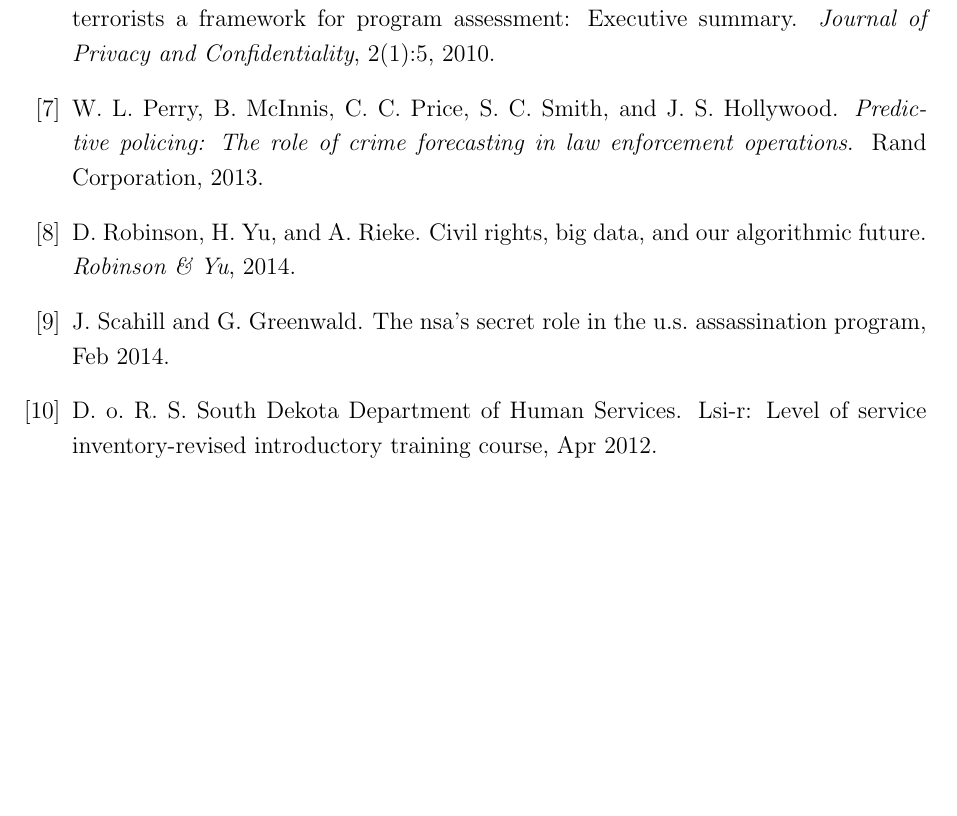
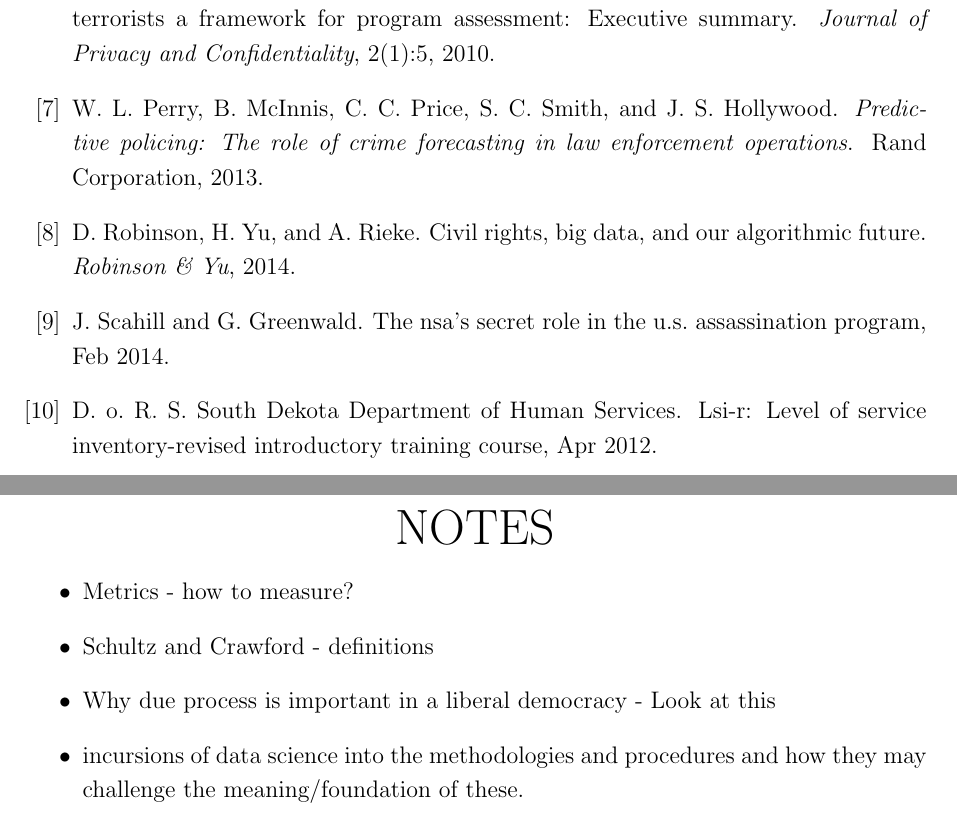
Before and after one commit to kcg295/Predictive-Policing-Paper, a LaTeX document (essay_1.tex): part of page 6 of 6 before the commit and two parts of pages 6 and 7 of 7 after it, the two joined at a grey line, cut so that both start at the same text, the shorter picture padded with empty space. Compiled offline with pdfLaTeX.

Commit message:
added some notes
Signed-off-by: Kevin Gallagher <kcg295@nyu.edu>

```diff
--- a/essay_1.tex
+++ b/essay_1.tex
@@ -206,5 +206,12 @@ In addition, this work will also attempt to obtain information about current pra
 
 
 %----------------------------------------------------------------------------------------
-
+\newpage
+\center{\huge{NOTES}}
+\begin{itemize}
+\item Metrics - how to measure?
+\item Schultz and Crawford - definitions
+\item Why due process is important in a liberal democracy - Look at this
+\item incursions of data science into the methodologies and procedures and how they may challenge the meaning/foundation of these.
+\end{itemize}
 \end{document}
```
